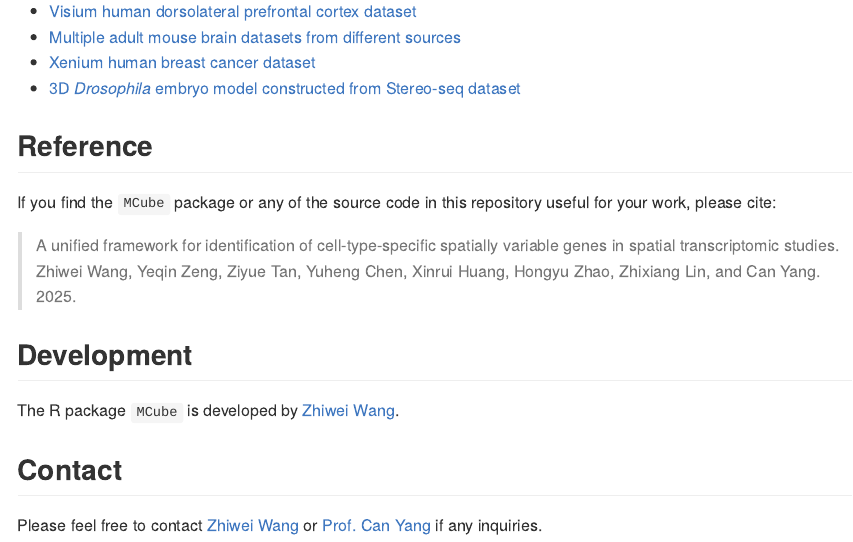
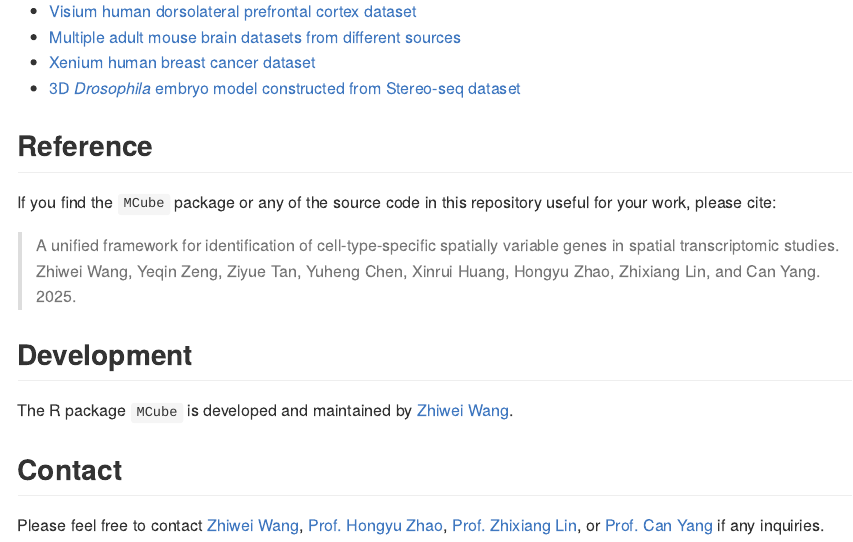
Before and after one commit to YangLabHKUST/MCube, an R Markdown document (README.Rmd): the page in a window 1100 px wide, from 1000 px down. The pictures show the output file README.md that the author committed with the source, drawn offline in the style of GitHub; badge pictures from the web are left out.

Commit message:
Update README

```diff
--- a/README.Rmd
+++ b/README.Rmd
@@ -68,8 +68,8 @@ Zhiwei Wang, Yeqin Zeng, Ziyue Tan, Yuheng Chen, Xinrui Huang, Hongyu Zhao, Zhix
 
 ## Development
 
-The R package `MCube` is developed by [Zhiwei Wang](https://sites.google.com/view/statwangz).
+The R package `MCube` is developed and maintained by [Zhiwei Wang](https://sites.google.com/view/statwangz).
 
 ## Contact
 
-Please feel free to contact [Zhiwei Wang](mailto:zhiwei.wang@connect.ust.hk) or [Prof. Can Yang](mailto:macyang@ust.hk) if any inquiries.
+Please feel free to contact [Zhiwei Wang](mailto:zhiwei.wang@connect.ust.hk), [Prof. Hongyu Zhao](mailto:hongyu.zhao@yale.edu), [Prof. Zhixiang Lin](mailto:zhixianglin@cuhk.edu.hk), or [Prof. Can Yang](mailto:macyang@ust.hk) if any inquiries.
```
Also changed, not shown: README.md, README.Rmd (2 more changed lines).
